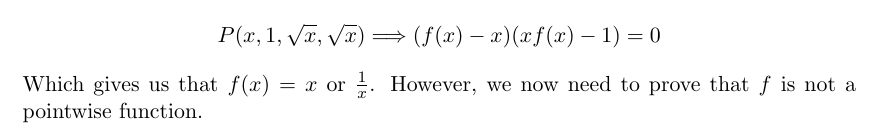
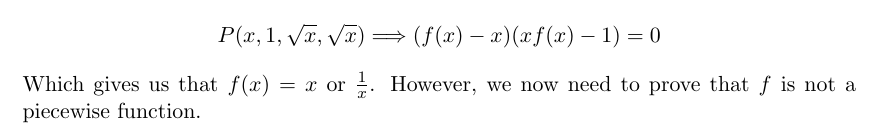
Before and after one commit to GodChungus/OTIS-Excerpts-Solutions, a LaTeX document (fe.tex): part of page 4 of 4, cut so that both start at the same text. Compiled offline with pdfLaTeX; a LaTeX package or settings file that is missing is left out.

Commit message:
Fix an error in the text

```diff
--- a/fe.tex
+++ b/fe.tex
@@ -208,7 +208,7 @@
   \[
   P(x, 1, \sqrt x, \sqrt x) \Longrightarrow (f(x)-x)(xf(x)-1) = 0
   \]
-  Which gives us that $f(x) = x$ or $\frac 1x$. However, we now need to prove that $f$ is not a pointwise function.
+  Which gives us that $f(x) = x$ or $\frac 1x$. However, we now need to prove that $f$ is not a piecewise function.
 \end{proof}
 
 \end{document}
```
Also changed, not shown: fe.pdf.
